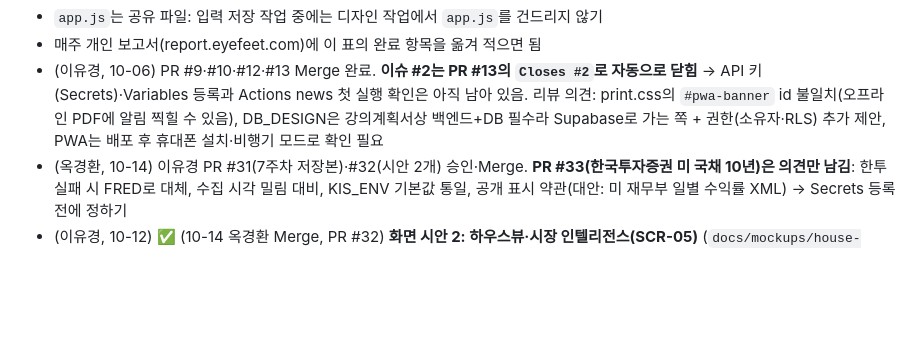
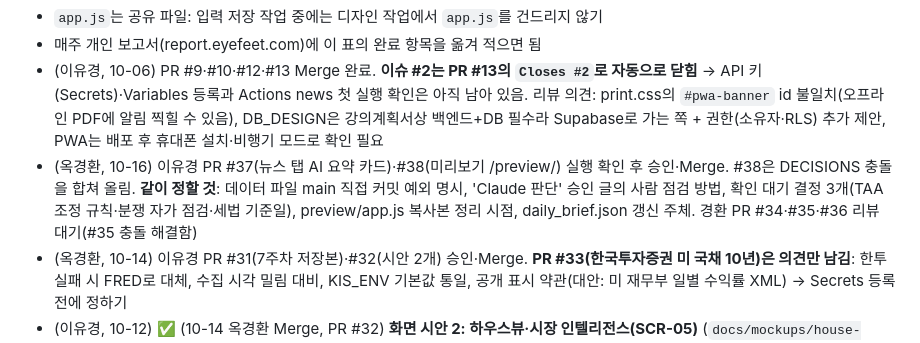
Before and after one commit to koreanchubby/ai-pb, a Markdown page: docs/STATUS.md, the part around the change. Drawn GitHub-style; blank space fills up the shorter version.

Commit message:
status: 이유경 PR #37·#38 Merge, 같이 정할 것 정리(옥경환)
Co-Authored-By: Claude Opus 5.5 <noreply@anthropic.com>

```diff
--- a/docs/STATUS.md
+++ b/docs/STATUS.md
@@ -60,6 +60,7 @@
 - `app.js`는 공유 파일: 입력 저장 작업 중에는 디자인 작업에서 `app.js`를 건드리지 않기
 - 매주 개인 보고서(report.eyefeet.com)에 이 표의 완료 항목을 옮겨 적으면 됨
 - (이유경, 10-06) PR #9·#10·#12·#13 Merge 완료. **이슈 #2는 PR #13의 `Closes #2`로 자동으로 닫힘** → API 키(Secrets)·Variables 등록과 Actions news 첫 실행 확인은 아직 남아 있음. 리뷰 의견: print.css의 `#pwa-banner` id 불일치(오프라인 PDF에 알림 찍힐 수 있음), DB_DESIGN은 강의계획서상 백엔드+DB 필수라 Supabase로 가는 쪽 + 권한(소유자·RLS) 추가 제안, PWA는 배포 후 휴대폰 설치·비행기 모드로 확인 필요
+- (옥경환, 10-16) 이유경 PR #37(뉴스 탭 AI 요약 카드)·#38(미리보기 /preview/) 실행 확인 후 승인·Merge. #38은 DECISIONS 충돌을 합쳐 올림. **같이 정할 것**: 데이터 파일 main 직접 커밋 예외 명시, 'Claude 판단' 승인 글의 사람 점검 방법, 확인 대기 결정 3개(TAA 조정 규칙·분쟁 자가 점검·세법 기준일), preview/app.js 복사본 정리 시점, daily_brief.json 갱신 주체. 경환 PR #34·#35·#36 리뷰 대기(#35 충돌 해결함)
 - (옥경환, 10-14) 이유경 PR #31(7주차 저장본)·#32(시안 2개) 승인·Merge. **PR #33(한국투자증권 미 국채 10년)은 의견만 남김**: 한투 실패 시 FRED로 대체, 수집 시각 밀림 대비, KIS_ENV 기본값 통일, 공개 표시 약관(대안: 미 재무부 일별 수익률 XML) → Secrets 등록 전에 정하기
 - (이유경, 10-12) ✅ (10-14 옥경환 Merge, PR #32) **화면 시안 2: 하우스뷰·시장 인텔리전스(SCR-05)** (`docs/mockups/house-view.html`) — 기존 틀(SAA/TAA 선택 → 판단 카드 → TAA 표 → 탭 3개) 유지, 데모 값을 10월 실제 합의로 교체. 상세 리포트=기관별 점수표(출처 링크), 근거 뉴스·지표=데일리 시황 근거, 판단 기록=타임라인. **TAA 조정 폭(%p) 규칙은 미정이라 방향만 표시**, '판단 신뢰도 82%' 같은 근거 없는 데모 숫자는 뺌
 - (이유경, 10-12) ✅ (10-14 옥경환 Merge, PR #32 — WTI 문구·요일 수정 의견 남김) **화면 시안: 뉴스 분석 페이지에 '데일리 시황' 탭 추가 제안** (`docs/mockups/news-daily-brief.html`, 기존 화면·app.js 변경 없음). ① 뉴스 분석 탭: 지금 화면 그대로 + **영어·한국어 기사만** 표시(10/12 수집본 36건 중 19건 남음) ② 데일리 시황 탭: 카톡 본문 형식(제목·한 줄 요약·핵심 지표(기준일)·주요 뉴스·시사점·판단 기록·고객 한 줄). 데일리 시황은 평일 08시 Claude 작성(이유경 PC 예약 작업, 승인 위임). 구현 시 별도 파일(brief-view.js 등)로, 언어 거르기는 GDELT `language` 값을 news.json에 남기는 방식(fetch_news.py 한 줄)이 정확 → 의견 주세요
```
